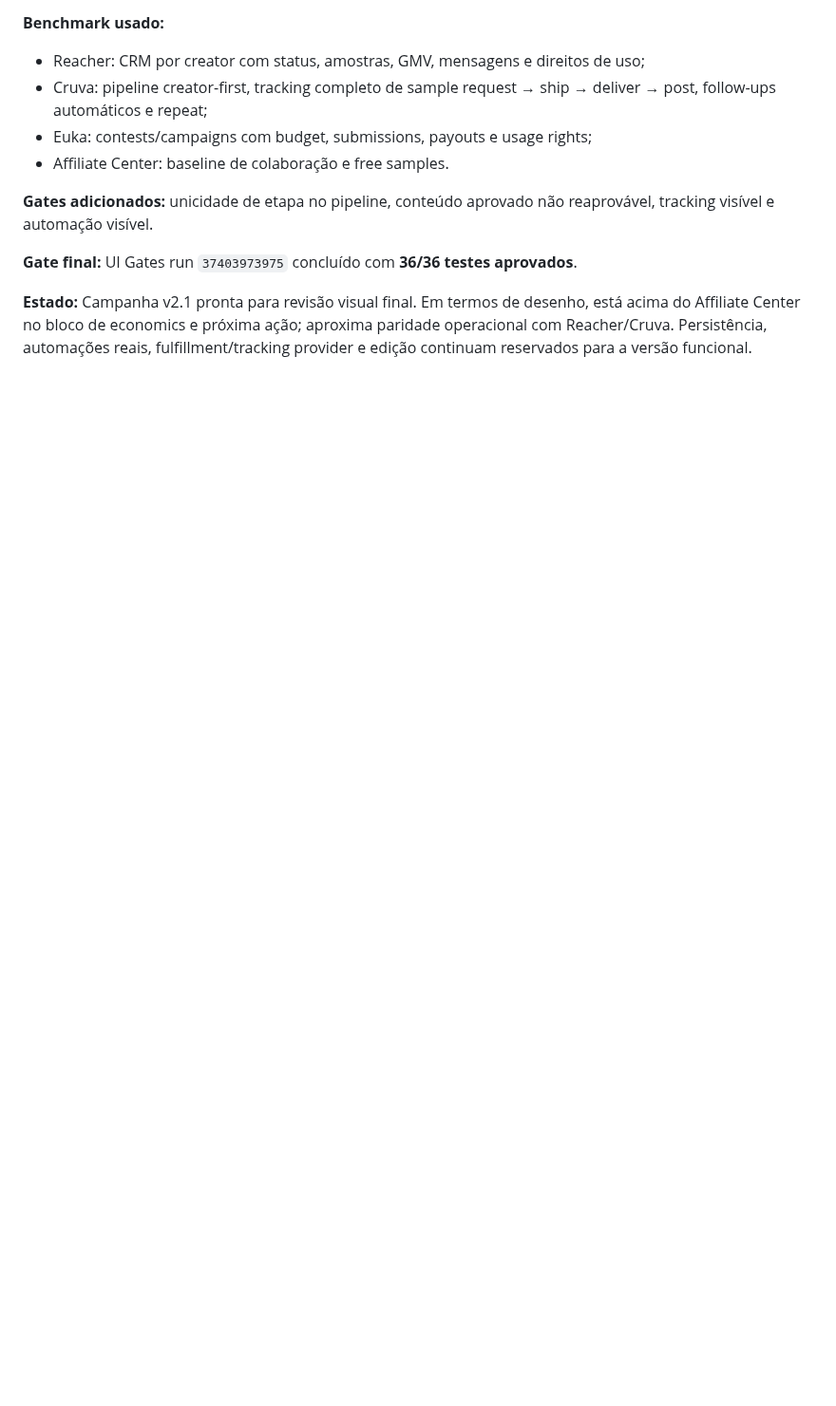
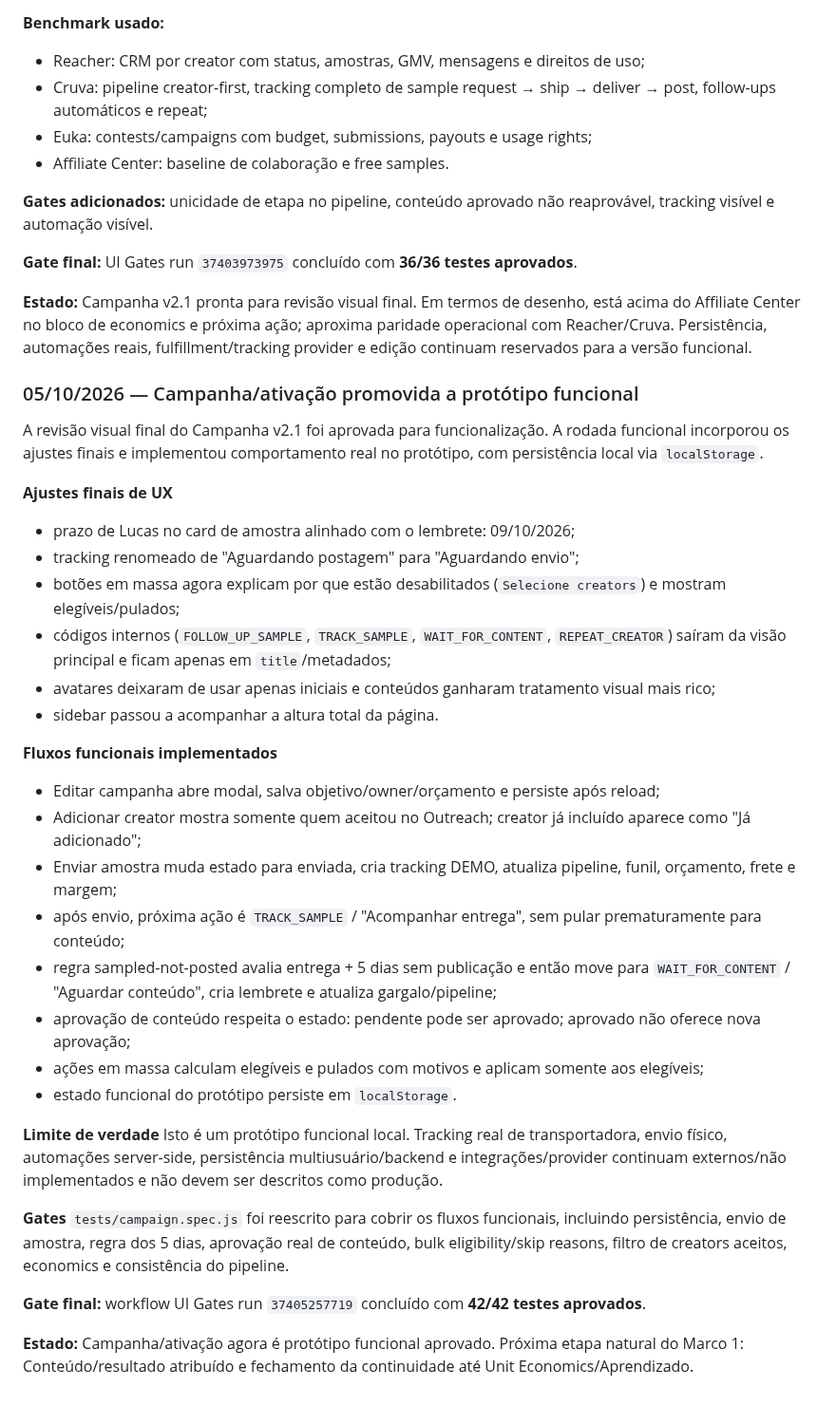
Before and after one commit to dbdanielbaracho/COMMERCE-OS, a Markdown page: MEMORIA_CREATOR_COMMERCE_OS.md, the part around the change. Shown at 95% size. Rendered like a GitHub page; blank space fills up the shorter version.

Commit message:
docs: record functional Campaign activation gate

```diff
--- a/MEMORIA_CREATOR_COMMERCE_OS.md
+++ b/MEMORIA_CREATOR_COMMERCE_OS.md
@@ -1073,3 +1073,35 @@ A revisão do Campanha v2 contra Reacher, Cruva, Euka e baseline nativo de Affil
 **Gate final:** UI Gates run `37403973975` concluído com **36/36 testes aprovados**.
 
 **Estado:** Campanha v2.1 pronta para revisão visual final. Em termos de desenho, está acima do Affiliate Center no bloco de economics e próxima ação; aproxima paridade operacional com Reacher/Cruva. Persistência, automações reais, fulfillment/tracking provider e edição continuam reservados para a versão funcional.
+
+
+### 05/10/2026 — Campanha/ativação promovida a protótipo funcional
+A revisão visual final do Campanha v2.1 foi aprovada para funcionalização. A rodada funcional incorporou os ajustes finais e implementou comportamento real no protótipo, com persistência local via `localStorage`.
+
+**Ajustes finais de UX**
+- prazo de Lucas no card de amostra alinhado com o lembrete: 09/10/2026;
+- tracking renomeado de "Aguardando postagem" para "Aguardando envio";
+- botões em massa agora explicam por que estão desabilitados (`Selecione creators`) e mostram elegíveis/pulados;
+- códigos internos (`FOLLOW_UP_SAMPLE`, `TRACK_SAMPLE`, `WAIT_FOR_CONTENT`, `REPEAT_CREATOR`) saíram da visão principal e ficam apenas em `title`/metadados;
+- avatares deixaram de usar apenas iniciais e conteúdos ganharam tratamento visual mais rico;
+- sidebar passou a acompanhar a altura total da página.
+
+**Fluxos funcionais implementados**
+- Editar campanha abre modal, salva objetivo/owner/orçamento e persiste após reload;
+- Adicionar creator mostra somente quem aceitou no Outreach; creator já incluído aparece como "Já adicionado";
+- Enviar amostra muda estado para enviada, cria tracking DEMO, atualiza pipeline, funil, orçamento, frete e margem;
+- após envio, próxima ação é `TRACK_SAMPLE` / "Acompanhar entrega", sem pular prematuramente para conteúdo;
+- regra sampled-not-posted avalia entrega + 5 dias sem publicação e então move para `WAIT_FOR_CONTENT` / "Aguardar conteúdo", cria lembrete e atualiza gargalo/pipeline;
+- aprovação de conteúdo respeita o estado: pendente pode ser aprovado; aprovado não oferece nova aprovação;
+- ações em massa calculam elegíveis e pulados com motivos e aplicam somente aos elegíveis;
+- estado funcional do protótipo persiste em `localStorage`.
+
+**Limite de verdade**
+Isto é um protótipo funcional local. Tracking real de transportadora, envio físico, automações server-side, persistência multiusuário/backend e integrações/provider continuam externos/não implementados e não devem ser descritos como produção.
+
+**Gates**
+`tests/campaign.spec.js` foi reescrito para cobrir os fluxos funcionais, incluindo persistência, envio de amostra, regra dos 5 dias, aprovação real de conteúdo, bulk eligibility/skip reasons, filtro de creators aceitos, economics e consistência do pipeline.
+
+**Gate final:** workflow UI Gates run `37405257719` concluído com **42/42 testes aprovados**.
+
+**Estado:** Campanha/ativação agora é protótipo funcional aprovado. Próxima etapa natural do Marco 1: Conteúdo/resultado atribuído e fechamento da continuidade até Unit Economics/Aprendizado.
```
